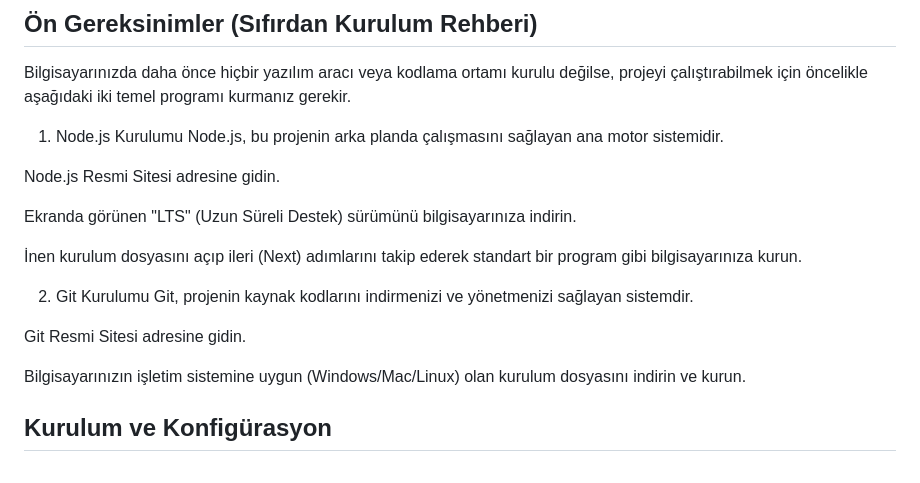
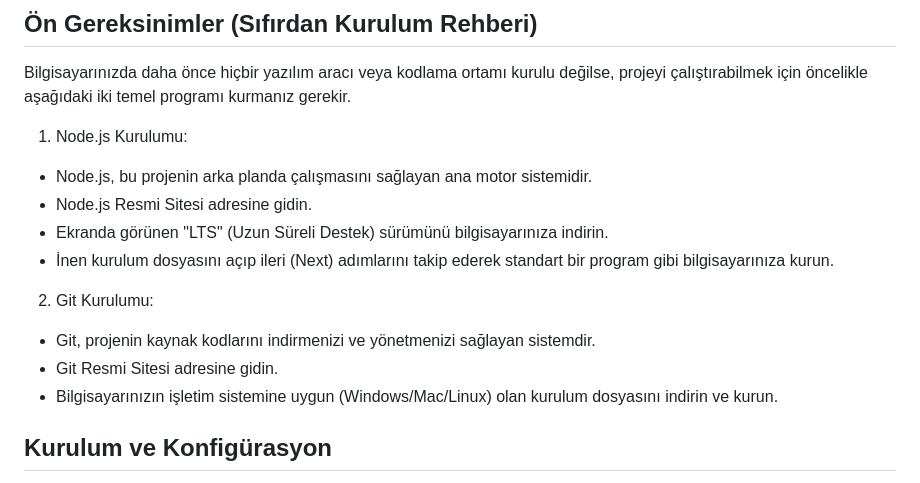
Before and after one commit to feyzanurdandal/test_tool, a Markdown page: README.md, the part around the change. Rendered like a GitHub page.

Commit message:
readme guncellendi

```diff
--- a/README.md
+++ b/README.md
@@ -20,21 +20,16 @@ Sistem, birbirine entegre çalışan yüksek performanslı ve modern bir teknolo
 ## Ön Gereksinimler (Sıfırdan Kurulum Rehberi)
 Bilgisayarınızda daha önce hiçbir yazılım aracı veya kodlama ortamı kurulu değilse, projeyi çalıştırabilmek için öncelikle aşağıdaki iki temel programı kurmanız gerekir.
 
-1. Node.js Kurulumu
-Node.js, bu projenin arka planda çalışmasını sağlayan ana motor sistemidir.
+1. Node.js Kurulumu:
+- Node.js, bu projenin arka planda çalışmasını sağlayan ana motor sistemidir.
+- Node.js Resmi Sitesi adresine gidin.
+- Ekranda görünen "LTS" (Uzun Süreli Destek) sürümünü bilgisayarınıza indirin.
+- İnen kurulum dosyasını açıp ileri (Next) adımlarını takip ederek standart bir program gibi bilgisayarınıza kurun.
 
-Node.js Resmi Sitesi adresine gidin.
-
-Ekranda görünen "LTS" (Uzun Süreli Destek) sürümünü bilgisayarınıza indirin.
-
-İnen kurulum dosyasını açıp ileri (Next) adımlarını takip ederek standart bir program gibi bilgisayarınıza kurun.
-
-2. Git Kurulumu
-Git, projenin kaynak kodlarını indirmenizi ve yönetmenizi sağlayan sistemdir.
-
-Git Resmi Sitesi adresine gidin.
-
-Bilgisayarınızın işletim sistemine uygun (Windows/Mac/Linux) olan kurulum dosyasını indirin ve kurun.
+2. Git Kurulumu:
+- Git, projenin kaynak kodlarını indirmenizi ve yönetmenizi sağlayan sistemdir.
+- Git Resmi Sitesi adresine gidin.
+- Bilgisayarınızın işletim sistemine uygun (Windows/Mac/Linux) olan kurulum dosyasını indirin ve kurun.
 
 ## Kurulum ve Konfigürasyon
 1. Proje Klasörünün Açılması ve Bağımlılıkların Kurulumu
```
